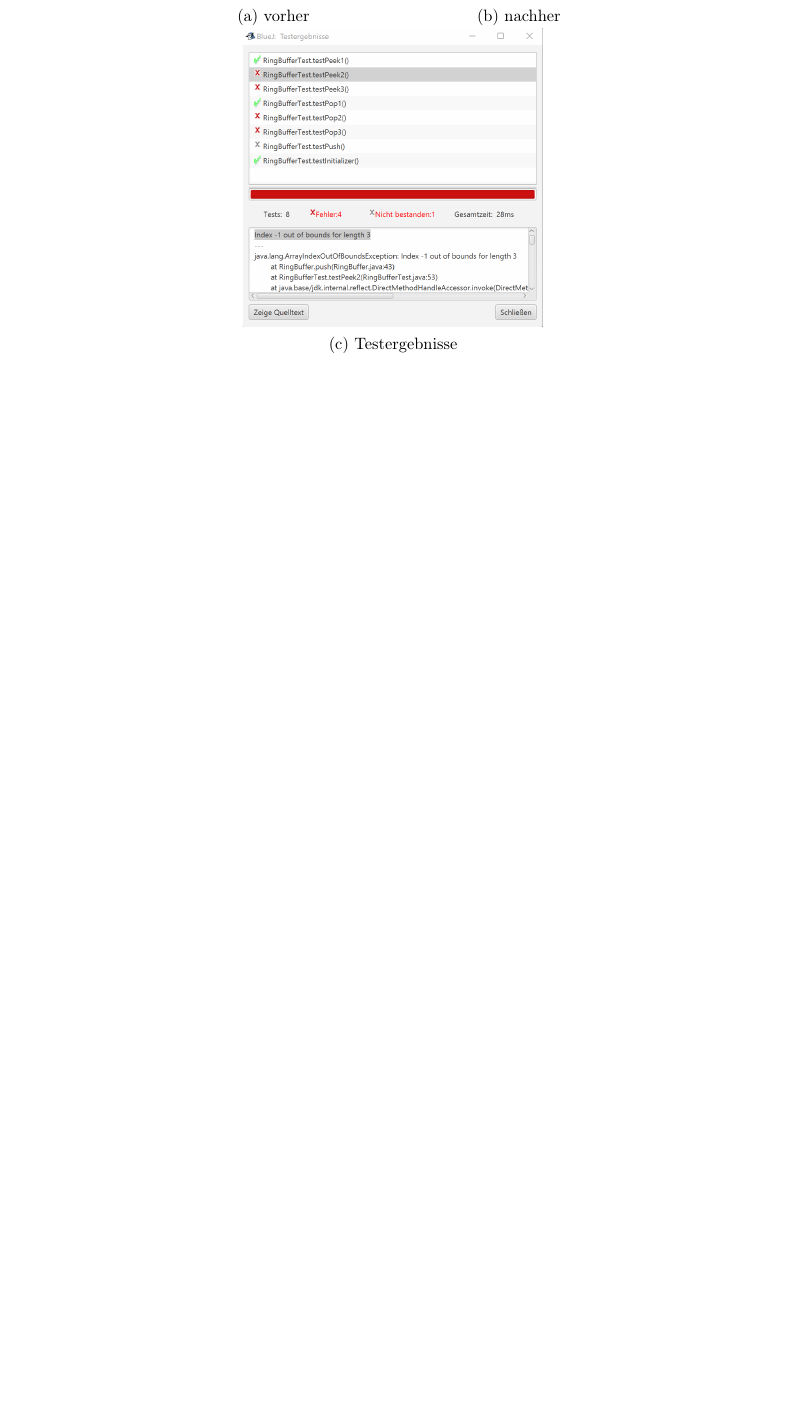
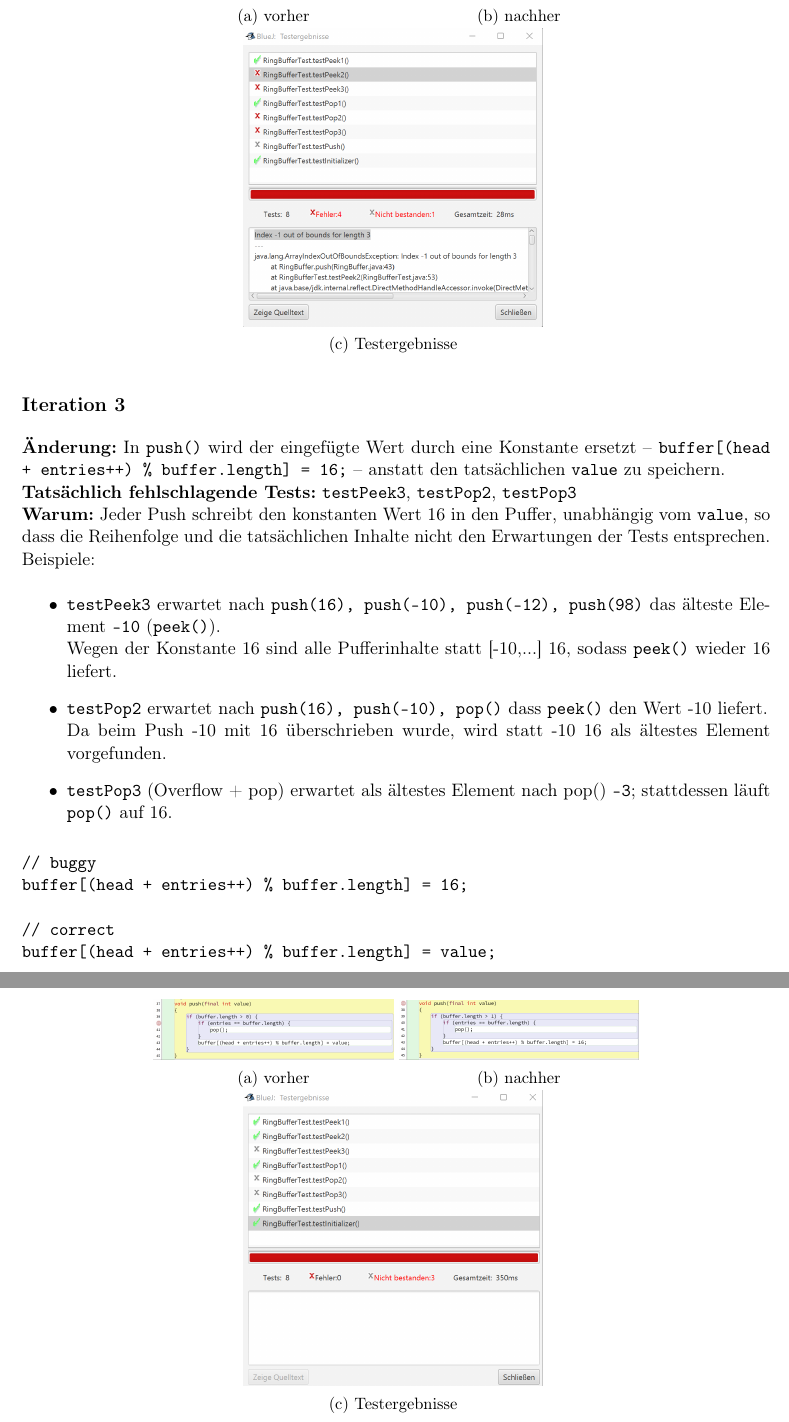
Before and after one commit to Ramtin-BeheshtAeen/practical_computer_science_1, a LaTeX document (loesung06/doc_tex_file/loesung06.tex): part of page 4 of 4 before the commit and two parts of pages 4 and 5 of 5 after it, the two joined at a grey line, cut so that both start at the same text, the shorter picture padded with empty space. Compiled offline with pdfLaTeX.

Commit message:
add it 3

```diff
--- a/loesung06/doc_tex_file/loesung06.tex
+++ b/loesung06/doc_tex_file/loesung06.tex
@@ -154,9 +154,45 @@ werden fehlschlagen, oder Index -1 out of bounds for length 3 passier wird.
 \end{figure}
 
 
+% Iteration 3 (actual observed failure cause)
+\subsection*{Iteration 3}
+	\textbf{Änderung:} In \texttt{push()} wird der eingefügte Wert durch eine Konstante ersetzt –
+	\texttt{buffer[(head + entries++) \% buffer.length] = 16;} – anstatt den tatsächlichen \texttt{value} zu speichern.
+\newline
+	\textbf{Tatsächlich fehlschlagende Tests:} \texttt{testPeek3}, \texttt{testPop2}, \texttt{testPop3}
+\newline
+	\textbf{Warum:} Jeder Push schreibt den konstanten Wert 16 in den Puffer, unabhängig vom \texttt{value},
+so dass die Reihenfolge und die tatsächlichen Inhalte nicht den Erwartungen der Tests entsprechen.
+Beispiele:
+\begin{itemize}
+  \item \texttt{testPeek3} erwartet nach \texttt{push(16), push(-10), push(-12), push(98)} das älteste Element \texttt{-10} (\texttt{peek()}).\newline
+    Wegen der Konstante 16 sind alle Pufferinhalte statt [-10,...] 16, sodass \texttt{peek()} wieder 16 liefert.
+  \item \texttt{testPop2} erwartet nach \texttt{push(16), push(-10), pop()} dass \texttt{peek()} den Wert -10 liefert.\newline
+    Da beim Push -10 mit 16 überschrieben wurde, wird statt -10 16 als ältestes Element vorgefunden.
+  \item \texttt{testPop3} (Overflow + pop) erwartet als ältestes Element nach pop() \texttt{-3}; stattdessen läuft \texttt{pop()} auf 16.
+\end{itemize}
+\begin{verbatim}
+// buggy
+buffer[(head + entries++) % buffer.length] = 16;
 
-
-
-
+// correct
+buffer[(head + entries++) % buffer.length] = value;
+\end{verbatim}
+\begin{figure}[H]
+  \centering
+  \begin{subfigure}[b]{0.32\linewidth}
+    \includegraphics[width=\linewidth]{1_befor.png}
+    \caption{vorher}
+  \end{subfigure}
+  \begin{subfigure}[b]{0.32\linewidth}
+    \includegraphics[width=\linewidth]{3_after.png}
+    \caption{nachher}
+  \end{subfigure}
+    \begin{subfigure}[b]{0.4\linewidth}
+    \includegraphics[width=\linewidth]{3_test.png}
+    \caption{Testergebnisse}
+  \end{subfigure}
+  \label{fig:1}
+\end{figure}
 
 \end{document}
```
Also changed, not shown: loesung06/doc_tex_file/3_after.png (added), loesung06/doc_tex_file/3_test.png (added), loesung06/doc_tex_file/loesung06.pdf, loesung06/doc_tex_file/loesung06.tex (2 more changed lines), 1 other file.
